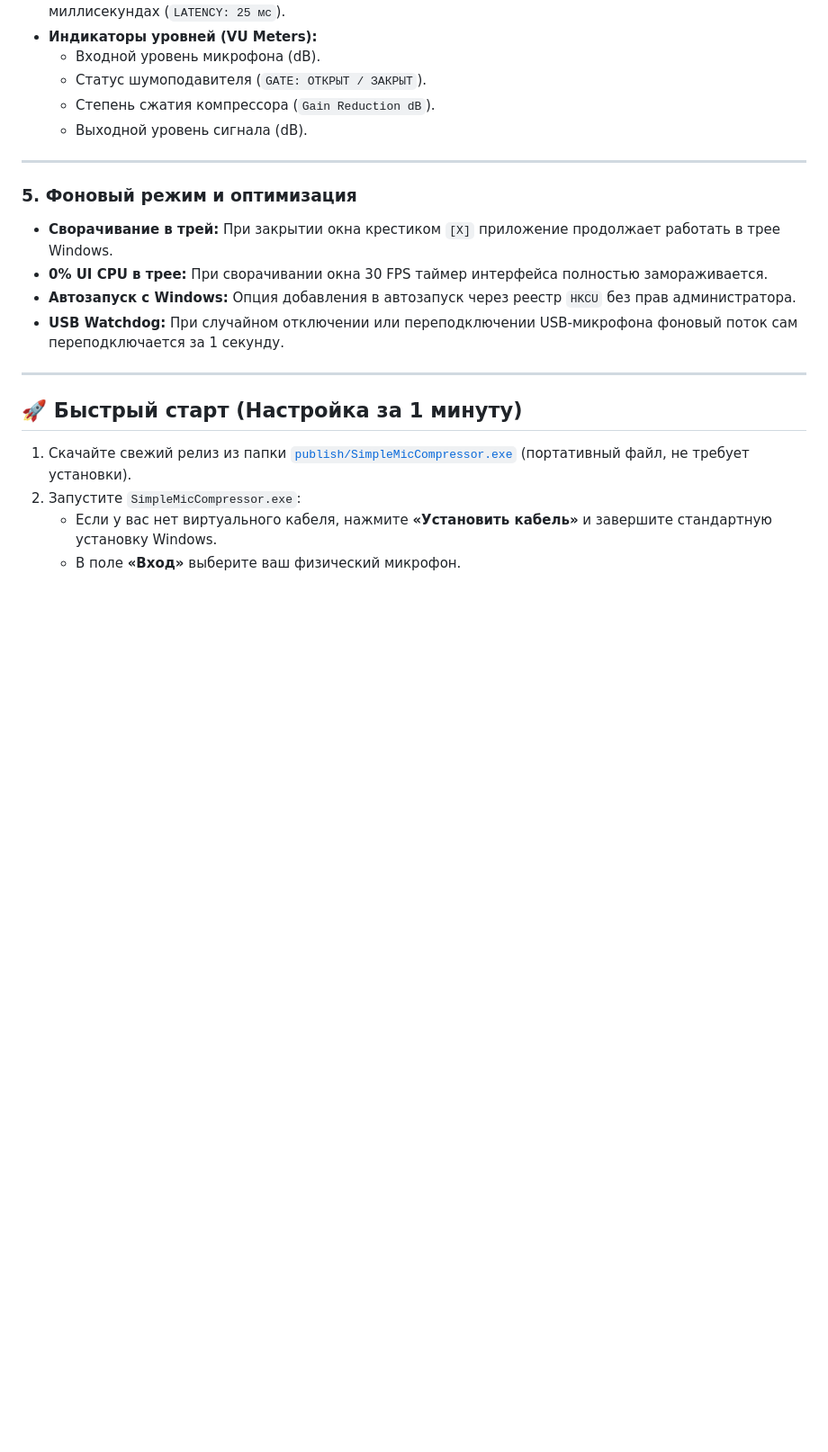
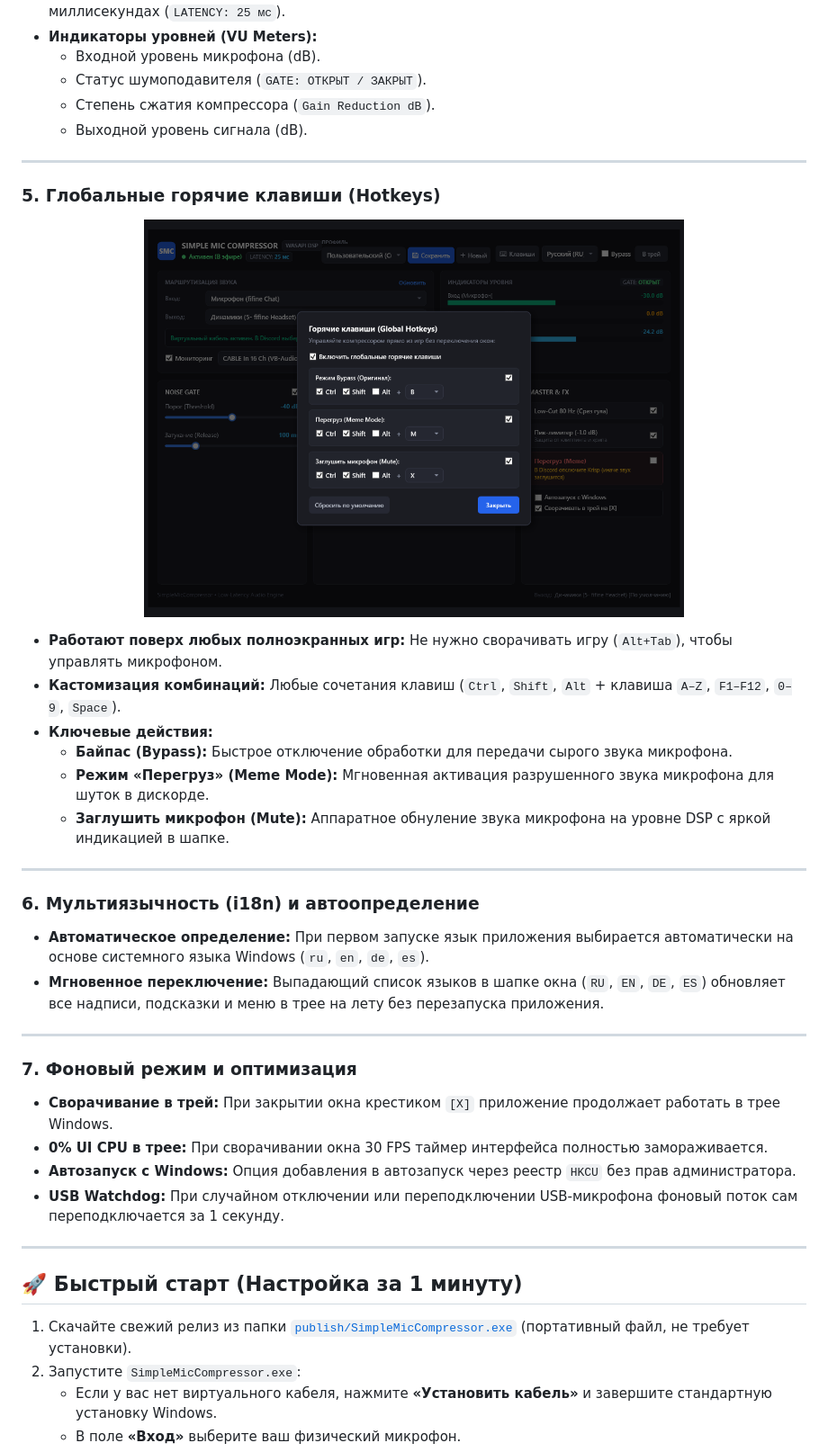
Before and after one commit to Diesel-x/SimpleMicCompressor, a Markdown page: README.md, the part around the change. Shown at 90% size. Drawn GitHub-style; pictures changed too: assets/screenshot_hotkeys.png (added); blank space fills up the shorter version.

Commit message:
Add multi-language localization (ru/en/de/es) and configurable global hotkeys

```diff
--- a/README.md
+++ b/README.md
@@ -83,7 +83,27 @@
 
 ---
 
-### 5. Фоновый режим и оптимизация
+### 5. Глобальные горячие клавиши (Hotkeys)
+<p align="center">
+  <img src="assets/screenshot_hotkeys.png" alt="Global Hotkeys Configuration Modal" width="600" />
+</p>
+
+* **Работают поверх любых полноэкранных игр:** Не нужно сворачивать игру (`Alt+Tab`), чтобы управлять микрофоном.
+* **Кастомизация комбинаций:** Любые сочетания клавиш (`Ctrl`, `Shift`, `Alt` + клавиша `A–Z`, `F1–F12`, `0–9`, `Space`).
+* **Ключевые действия:**
+  * **Байпас (Bypass):** Быстрое отключение обработки для передачи сырого звука микрофона.
+  * **Режим «Перегруз» (Meme Mode):** Мгновенная активация разрушенного звука микрофона для шуток в дискорде.
+  * **Заглушить микрофон (Mute):** Аппаратное обнуление звука микрофона на уровне DSP с яркой индикацией в шапке.
+
+---
+
+### 6. Мультиязычность (i18n) и автоопределение
+* **Автоматическое определение:** При первом запуске язык приложения выбирается автоматически на основе системного языка Windows (`ru`, `en`, `de`, `es`).
+* **Мгновенное переключение:** Выпадающий список языков в шапке окна (`RU`, `EN`, `DE`, `ES`) обновляет все надписи, подсказки и меню в трее на лету без перезапуска приложения.
+
+---
+
+### 7. Фоновый режим и оптимизация
 * **Сворачивание в трей:** При закрытии окна крестиком `[X]` приложение продолжает работать в трее Windows.
 * **0% UI CPU в трее:** При сворачивании окна 30 FPS таймер интерфейса полностью замораживается.
 * **Автозапуск с Windows:** Опция добавления в автозапуск через реестр `HKCU` без прав администратора.
```
Also changed, not shown: assets/screenshot.png, assets/screenshot_main.png, assets/screenshot_modal.png, 9 other files.
